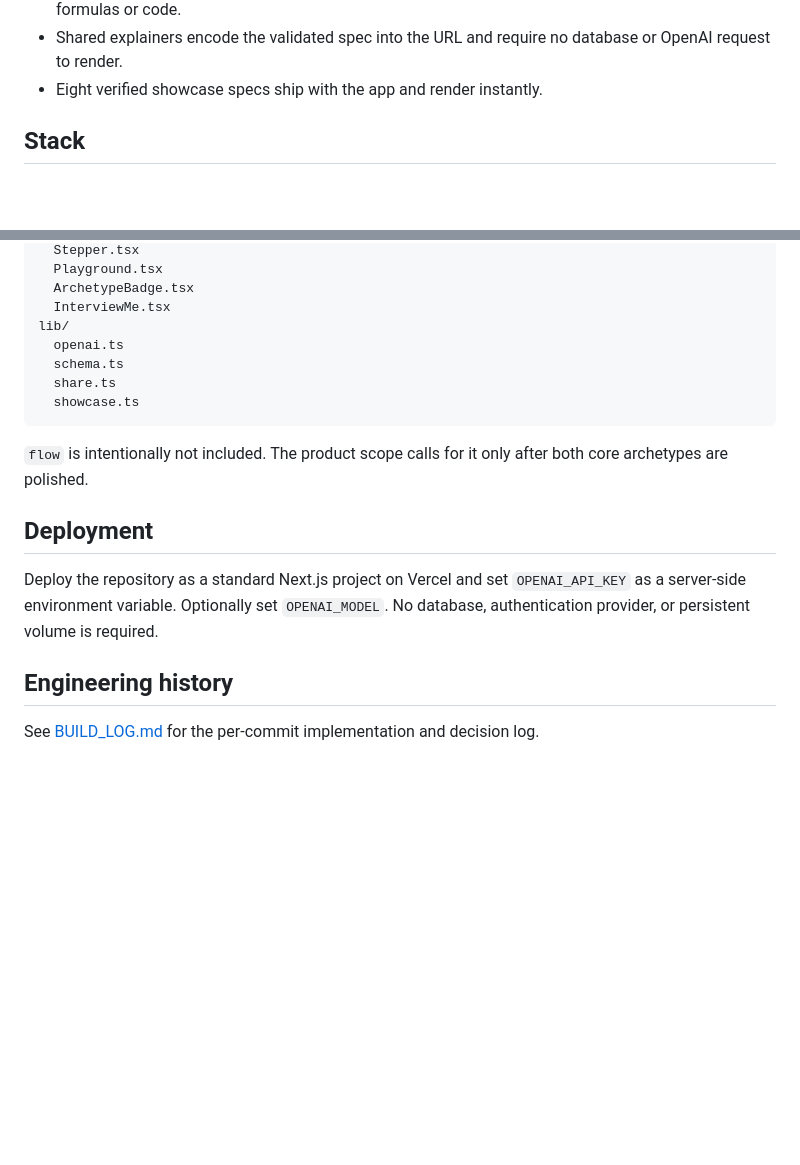
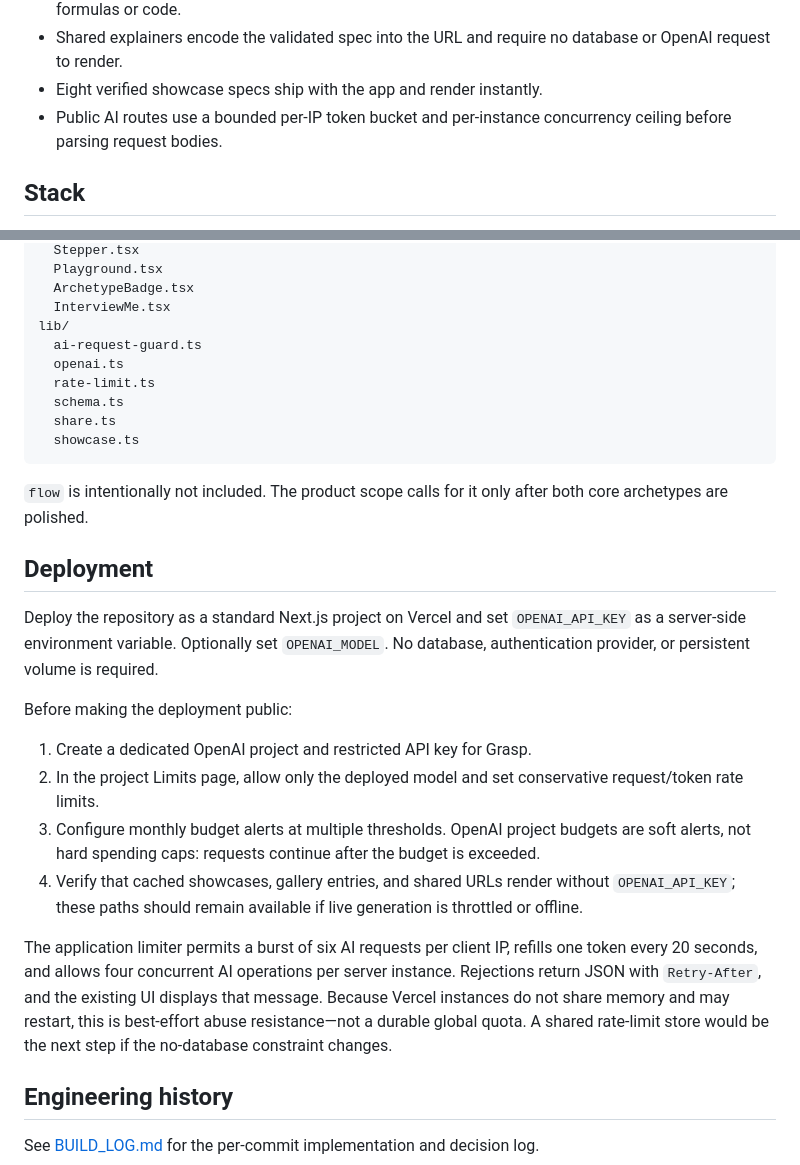
Before and after one commit to ashwani3011/grasp, a Markdown page: README.md, 2 parts joined by grey strips. GitHub-like rendering; blank space fills up the shorter version.

Commit message:
docs: document AI deployment safeguards

```diff
--- a/README.md
+++ b/README.md
@@ -20,6 +20,7 @@ user input
 - The Playground selects explicit, precomputed scenarios. It does not execute model-authored formulas or code.
 - Shared explainers encode the validated spec into the URL and require no database or OpenAI request to render.
 - Eight verified showcase specs ship with the app and render instantly.
+- Public AI routes use a bounded per-IP token bucket and per-instance concurrency ceiling before parsing request bodies.
 
 ## Stack
 
@@ -83,7 +84,9 @@ components/
   ArchetypeBadge.tsx
   InterviewMe.tsx
 lib/
+  ai-request-guard.ts
   openai.ts
+  rate-limit.ts
   schema.ts
   share.ts
   showcase.ts
@@ -95,6 +98,15 @@ lib/
 
 Deploy the repository as a standard Next.js project on Vercel and set `OPENAI_API_KEY` as a server-side environment variable. Optionally set `OPENAI_MODEL`. No database, authentication provider, or persistent volume is required.
 
+Before making the deployment public:
+
+1. Create a dedicated OpenAI project and restricted API key for Grasp.
+2. In the project Limits page, allow only the deployed model and set conservative request/token rate limits.
+3. Configure monthly budget alerts at multiple thresholds. OpenAI project budgets are soft alerts, not hard spending caps: requests continue after the budget is exceeded.
+4. Verify that cached showcases, gallery entries, and shared URLs render without `OPENAI_API_KEY`; these paths should remain available if live generation is throttled or offline.
+
+The application limiter permits a burst of six AI requests per client IP, refills one token every 20 seconds, and allows four concurrent AI operations per server instance. Rejections return JSON with `Retry-After`, and the existing UI displays that message. Because Vercel instances do not share memory and may restart, this is best-effort abuse resistance—not a durable global quota. A shared rate-limit store would be the next step if the no-database constraint changes.
+
 ## Engineering history
 
 See [BUILD_LOG.md](./BUILD_LOG.md) for the per-commit implementation and decision log.
```
Also changed, not shown: BUILD_LOG.md (+8 -0 lines).
